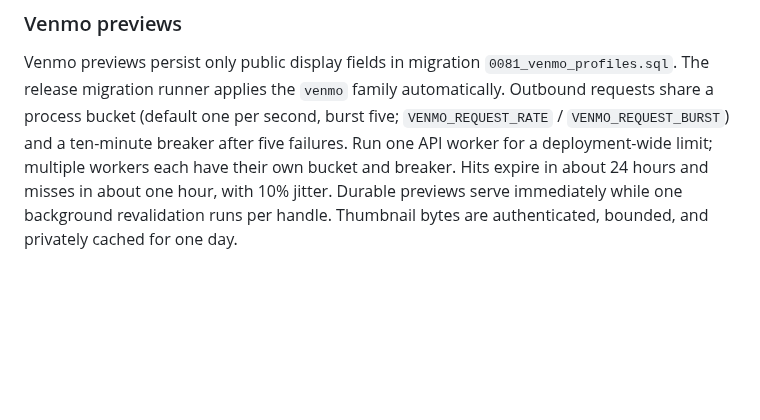
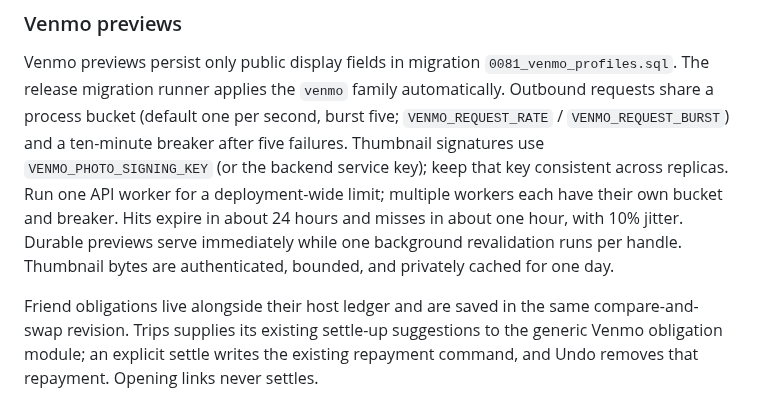
Before and after one commit to cozycommons/cc, a Markdown page: docs/deployment.md, the part around the change. Drawn GitHub-style; blank space fills up the shorter version.

```diff
--- a/docs/deployment.md
+++ b/docs/deployment.md
@@ -329,8 +329,14 @@ Venmo previews persist only public display fields in migration
 `0081_venmo_profiles.sql`. The release migration runner applies the `venmo`
 family automatically. Outbound requests share a process bucket (default one per
 second, burst five; `VENMO_REQUEST_RATE` / `VENMO_REQUEST_BURST`) and a ten-minute
-breaker after five failures. Run one API worker for a deployment-wide limit;
+breaker after five failures. Thumbnail signatures use `VENMO_PHOTO_SIGNING_KEY`
+(or the backend service key); keep that key consistent across replicas. Run one API worker for a deployment-wide limit;
 multiple workers each have their own bucket and breaker. Hits expire in about
 24 hours and misses in about one hour, with 10% jitter. Durable previews serve
 immediately while one background revalidation runs per handle. Thumbnail bytes
 are authenticated, bounded, and privately cached for one day.
+
+Friend obligations live alongside their host ledger and are saved in the same
+compare-and-swap revision. Trips supplies its existing settle-up suggestions to
+the generic Venmo obligation module; an explicit settle writes the existing
+repayment command, and Undo removes that repayment. Opening links never settles.
```
Also changed, not shown: docs/venmo-feature-map.md (added, +59 -0 lines), docs/images/venmo/cached-card.png (added), docs/images/venmo/confirm.png (added), docs/images/venmo/pay-sheet.png (added), docs/images/venmo/return-prompt.png (added), docs/images/venmo/who-owes-you.png (added), 1 other file.
